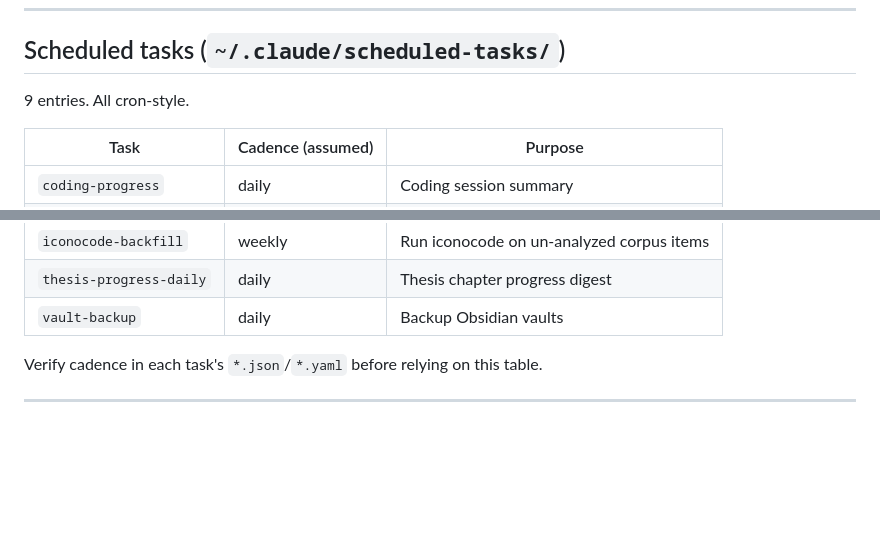
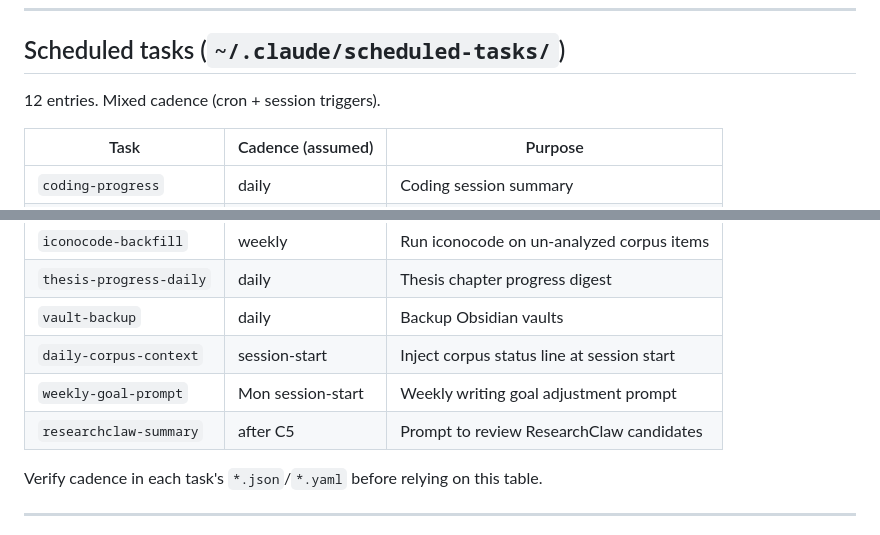
Before and after one commit to anavvanzin/Research, a Markdown page: .claude/AUTOMATION.md, 2 parts joined by grey strips. Rendered like a GitHub page; blank space fills up the shorter version.

Commit message:
feat(automation): cronjob orchestration layer

```diff
--- a/.claude/AUTOMATION.md
+++ b/.claude/AUTOMATION.md
@@ -51,7 +51,7 @@ Thesis-relevant defaults: `iconocracia-agent`, `corpus-scout`, `corpus-scout-wor
 
 ## Scheduled tasks (`~/.claude/scheduled-tasks/`)
 
-9 entries. All cron-style.
+12 entries. Mixed cadence (cron + session triggers).
 
 | Task | Cadence (assumed) | Purpose |
 |---|---|---|
@@ -64,6 +64,9 @@ Thesis-relevant defaults: `iconocracia-agent`, `corpus-scout`, `corpus-scout-wor
 | `iconocode-backfill` | weekly | Run iconocode on un-analyzed corpus items |
 | `thesis-progress-daily` | daily | Thesis chapter progress digest |
 | `vault-backup` | daily | Backup Obsidian vaults |
+| `daily-corpus-context` | session-start | Inject corpus status line at session start |
+| `weekly-goal-prompt` | Mon session-start | Weekly writing goal adjustment prompt |
+| `researchclaw-summary` | after C5 | Prompt to review ResearchClaw candidates |
 
 Verify cadence in each task's `*.json`/`*.yaml` before relying on this table.
 
```
Also changed, not shown: other parts of .claude/AUTOMATION.md (+1 -1 lines).
